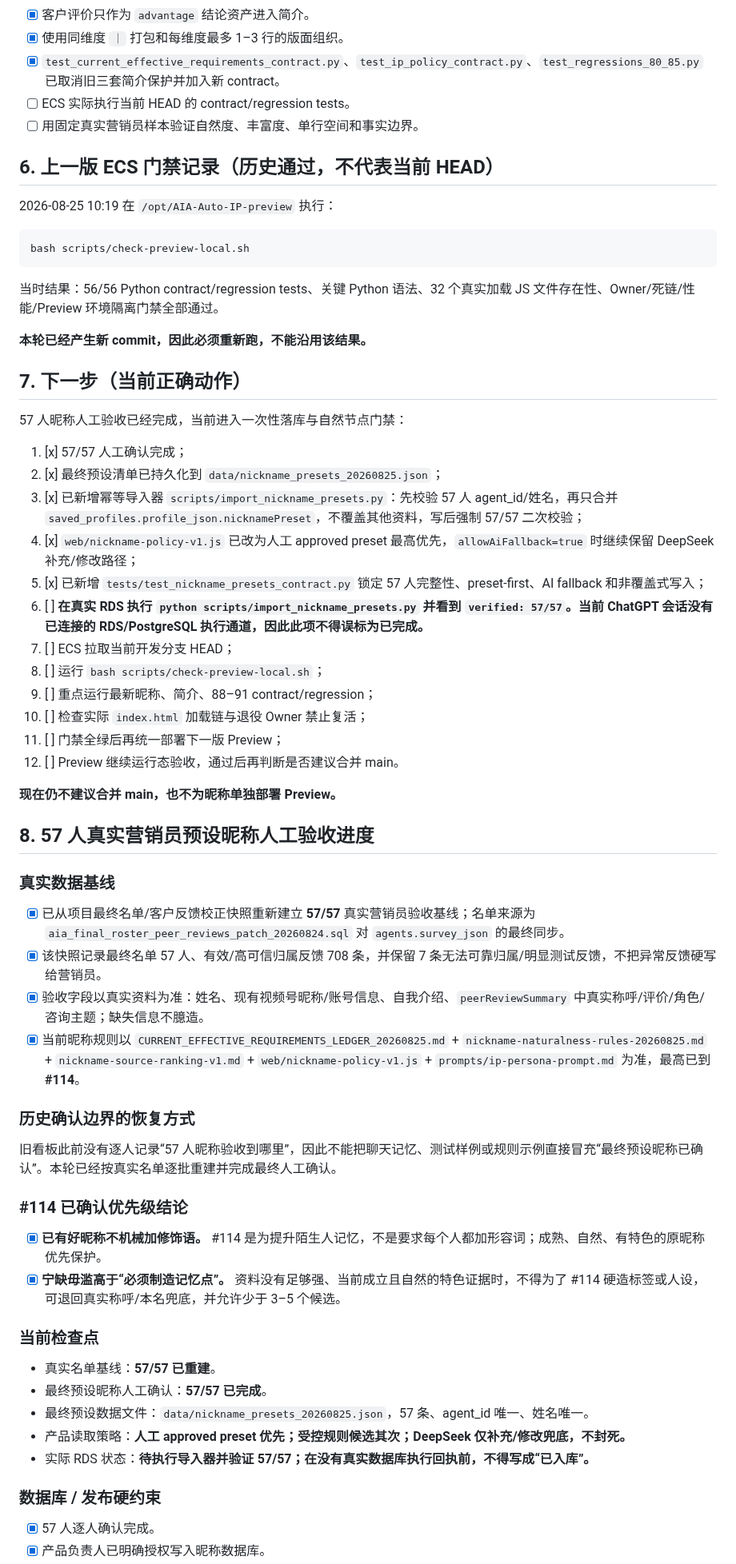
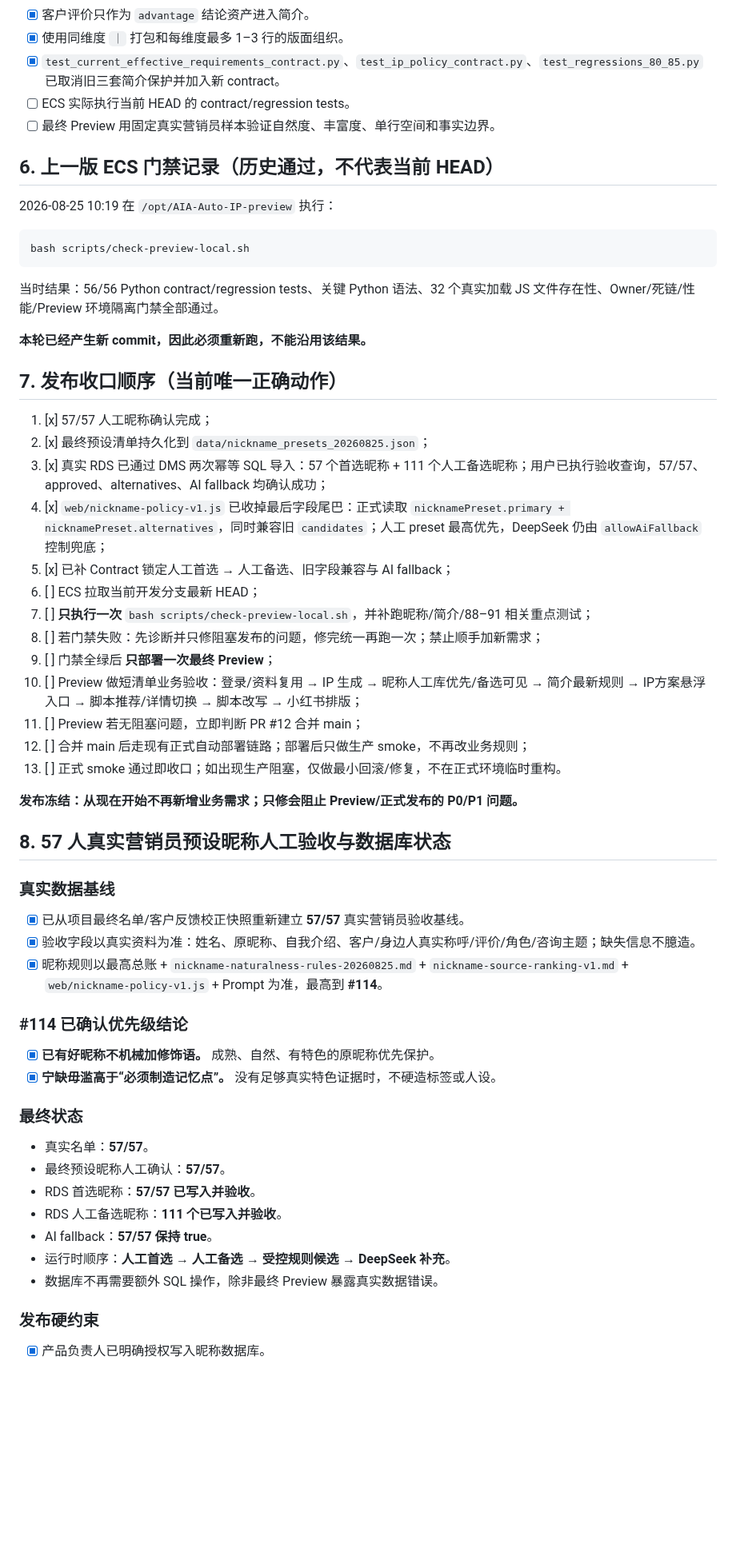
Before and after one commit to Yugongbiji/AIA-Auto-IP, a Markdown page: docs/项目管理/当前任务看板.md, the part around one of its changes. Shown at 80% size. Rendered like a GitHub page; blank space fills up the shorter version.

Commit message:
docs: mark nickname database verified and enter release closure

```diff
--- a/docs/项目管理/当前任务看板.md
+++ b/docs/项目管理/当前任务看板.md
@@ -107,7 +106,7 @@
 - [x] 使用同维度 `｜` 打包和每维度最多 1–3 行的版面组织。
 - [x] `test_current_effective_requirements_contract.py`、`test_ip_policy_contract.py`、`test_regressions_80_85.py` 已取消旧三套简介保护并加入新 contract。
 - [ ] ECS 实际执行当前 HEAD 的 contract/regression tests。
-- [ ] 用固定真实营销员样本验证自然度、丰富度、单行空间和事实边界。
+- [ ] 最终 Preview 用固定真实营销员样本验证自然度、丰富度、单行空间和事实边界。
 
 ## 6. 上一版 ECS 门禁记录（历史通过，不代表当前 HEAD）
 
@@ -121,52 +120,47 @@ bash scripts/check-preview-local.sh
 
 **本轮已经产生新 commit，因此必须重新跑，不能沿用该结果。**
 
-## 7. 下一步（当前正确动作）
+## 7. 发布收口顺序（当前唯一正确动作）
 
-57 人昵称人工验收已经完成，当前进入一次性落库与自然节点门禁：
+1. [x] 57/57 人工昵称确认完成；
+2. [x] 最终预设清单持久化到 `data/nickname_presets_20260825.json`；
+3. [x] 真实 RDS 已通过 DMS 两次幂等 SQL 导入：57 个首选昵称 + 111 个人工备选昵称；用户已执行验收查询，57/57、approved、alternatives、AI fallback 均确认成功；
+4. [x] `web/nickname-policy-v1.js` 已收掉最后字段尾巴：正式读取 `nicknamePreset.primary + nicknamePreset.alternatives`，同时兼容旧 `candidates`；人工 preset 最高优先，DeepSeek 仍由 `allowAiFallback` 控制兜底；
+5. [x] 已补 Contract 锁定人工首选 → 人工备选、旧字段兼容与 AI fallback；
+6. [ ] ECS 拉取当前开发分支最新 HEAD；
+7. [ ] **只执行一次** `bash scripts/check-preview-local.sh`，并补跑昵称/简介/88–91 相关重点测试；
+8. [ ] 若门禁失败：先诊断并只修阻塞发布的问题，修完统一再跑一次；禁止顺手加新需求；
+9. [ ] 门禁全绿后 **只部署一次最终 Preview**；
+10. [ ] Preview 做短清单业务验收：登录/资料复用 → IP 生成 → 昵称人工库优先/备选可见 → 简介最新规则 → IP方案悬浮入口 → 脚本推荐/详情切换 → 脚本改写 → 小红书排版；
+11. [ ] Preview 若无阻塞问题，立即判断 PR #12 合并 main；
+12. [ ] 合并 main 后走现有正式自动部署链路；部署后只做生产 smoke，不再改业务规则；
+13. [ ] 正式 smoke 通过即收口；如出现生产阻塞，仅做最小回滚/修复，不在正式环境临时重构。
 
-1. [x] 57/57 人工确认完成；
-2. [x] 最终预设清单已持久化到 `data/nickname_presets_20260825.json`；
-3. [x] 已新增幂等导入器 `scripts/import_nickname_presets.py`：先校验 57 人 agent_id/姓名，再只合并 `saved_profiles.profile_json.nicknamePreset`，不覆盖其他资料，写后强制 57/57 二次校验；
-4. [x] `web/nickname-policy-v1.js` 已改为人工 approved preset 最高优先，`allowAiFallback=true` 时继续保留 DeepSeek 补充/修改路径；
-5. [x] 已新增 `tests/test_nickname_presets_contract.py` 锁定 57 人完整性、preset-first、AI fallback 和非覆盖式写入；
-6. [ ] **在真实 RDS 执行 `python scripts/import_nickname_presets.py` 并看到 `verified: 57/57`。当前 ChatGPT 会话没有已连接的 RDS/PostgreSQL 执行通道，因此此项不得误标为已完成。**
-7. [ ] ECS 拉取当前开发分支 HEAD；
-8. [ ] 运行 `bash scripts/check-preview-local.sh`；
-9. [ ] 重点运行最新昵称、简介、88–91 contract/regression；
-10. [ ] 检查实际 `index.html` 加载链与退役 Owner 禁止复活；
-11. [ ] 门禁全绿后再统一部署下一版 Preview；
-12. [ ] Preview 继续运行态验收，通过后再判断是否建议合并 main。
+**发布冻结：从现在开始不再新增业务需求；只修会阻止 Preview/正式发布的 P0/P1 问题。**
 
-**现在仍不建议合并 main，也不为昵称单独部署 Preview。**
-
-## 8. 57 人真实营销员预设昵称人工验收进度
+## 8. 57 人真实营销员预设昵称人工验收与数据库状态
 
 ### 真实数据基线
 
-- [x] 已从项目最终名单/客户反馈校正快照重新建立 **57/57** 真实营销员验收基线；名单来源为 `aia_final_roster_peer_reviews_patch_20260824.sql` 对 `agents.survey_json` 的最终同步。
-- [x] 该快照记录最终名单 57 人、有效/高可信归属反馈 708 条，并保留 7 条无法可靠归属/明显测试反馈，不把异常反馈硬写给营销员。
-- [x] 验收字段以真实资料为准：姓名、现有视频号昵称/账号信息、自我介绍、`peerReviewSummary` 中真实称呼/评价/角色/咨询主题；缺失信息不臆造。
-- [x] 当前昵称规则以 `CURRENT_EFFECTIVE_REQUIREMENTS_LEDGER_20260825.md` + `nickname-naturalness-rules-20260825.md` + `nickname-source-ranking-v1.md` + `web/nickname-policy-v1.js` + `prompts/ip-persona-prompt.md` 为准，最高已到 **#114**。
-
-### 历史确认边界的恢复方式
-
-旧看板此前没有逐人记录“57 人昵称验收到哪里”，因此不能把聊天记忆、测试样例或规则示例直接冒充“最终预设昵称已确认”。本轮已经按真实名单逐批重建并完成最终人工确认。
+- [x] 已从项目最终名单/客户反馈校正快照重新建立 **57/57** 真实营销员验收基线。
+- [x] 验收字段以真实资料为准：姓名、原昵称、自我介绍、客户/身边人真实称呼/评价/角色/咨询主题；缺失信息不臆造。
+- [x] 昵称规则以最高总账 + `nickname-naturalness-rules-20260825.md` + `nickname-source-ranking-v1.md` + `web/nickname-policy-v1.js` + Prompt 为准，最高到 **#114**。
 
 ### #114 已确认优先级结论
 
-- [x] **已有好昵称不机械加修饰语。** #114 是为提升陌生人记忆，不是要求每个人都加形容词；成熟、自然、有特色的原昵称优先保护。
-- [x] **宁缺毋滥高于“必须制造记忆点”。** 资料没有足够强、当前成立且自然的特色证据时，不得为了 #114 硬造标签或人设，可退回真实称呼/本名兜底，并允许少于 3–5 个候选。
+- [x] **已有好昵称不机械加修饰语。** 成熟、自然、有特色的原昵称优先保护。
+- [x] **宁缺毋滥高于“必须制造记忆点”。** 没有足够真实特色证据时，不硬造标签或人设。
 
-### 当前检查点
+### 最终状态
 
-- 真实名单基线：**57/57 已重建**。
-- 最终预设昵称人工确认：**57/57 已完成**。
-- 最终预设数据文件：`data/nickname_presets_20260825.json`，57 条、agent_id 唯一、姓名唯一。
-- 产品读取策略：**人工 approved preset 优先；受控规则候选其次；DeepSeek 仅补充/修改兜底，不封死。**
-- 实际 RDS 状态：**待执行导入器并验证 57/57；在没有真实数据库执行回执前，不得写成“已入库”。**
+- 真实名单：**57/57**。
+- 最终预设昵称人工确认：**57/57**。
+- RDS 首选昵称：**57/57 已写入并验收**。
+- RDS 人工备选昵称：**111 个已写入并验收**。
+- AI fallback：**57/57 保持 true**。
+- 运行时顺序：**人工首选 → 人工备选 → 受控规则候选 → DeepSeek 补充**。
+- 数据库不再需要额外 SQL 操作，除非最终 Preview 暴露真实数据错误。
 
-### 数据库 / 发布硬约束
+### 发布硬约束
 
-- [x] 57 人逐人确认完成。
 - [x] 产品负责人已明确授权写入昵称数据库。
```
Also changed, not shown: other parts of docs/项目管理/当前任务看板.md (+11 -12 lines).
